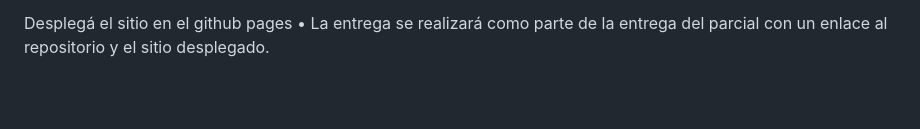
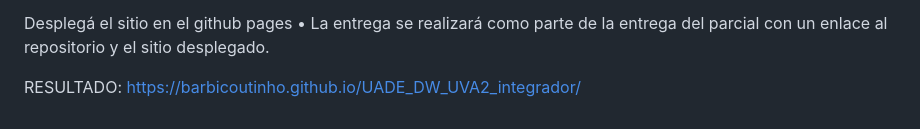
Before and after one commit to barbicoutinho/UADE_DW_UVA2_integrador, a Markdown page: README.md, the part around the change. Drawn GitHub-style; blank space fills up the shorter version.

```diff
--- a/README.md
+++ b/README.md
@@ -66,3 +66,5 @@ Ejemplo: <!-- Esto es un comentario en HTML -->.
 Desplegá el sitio en el github pages
 • La entrega se realizará como parte de la entrega del parcial con un enlace al
 repositorio y el sitio desplegado.
+
+RESULTADO: https://barbicoutinho.github.io/UADE_DW_UVA2_integrador/
```
